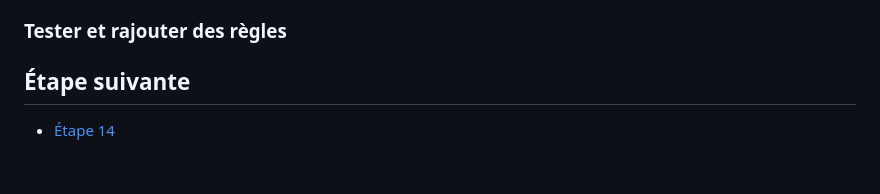
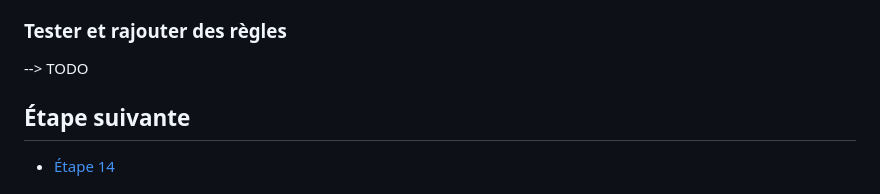
Before and after one commit to pi-2r/devfest2025-La-Guerre-des-Prompts-attaques-et-defenses-au-royaume-des-LLM, a Markdown page: step_13.md, the part around the change. Drawn GitHub-style.

```diff
--- a/step_13.md
+++ b/step_13.md
@@ -205,6 +205,7 @@ etc.). On peut regrouper toutes les actions dans un fichier unique ou dans un so
 
 ### Tester et rajouter des règles
 
+--> TODO
 
 ## Étape suivante
 
```
Also changed, not shown: step_10.md (+1 -0 lines), step_14.md (+2 -0 lines).
